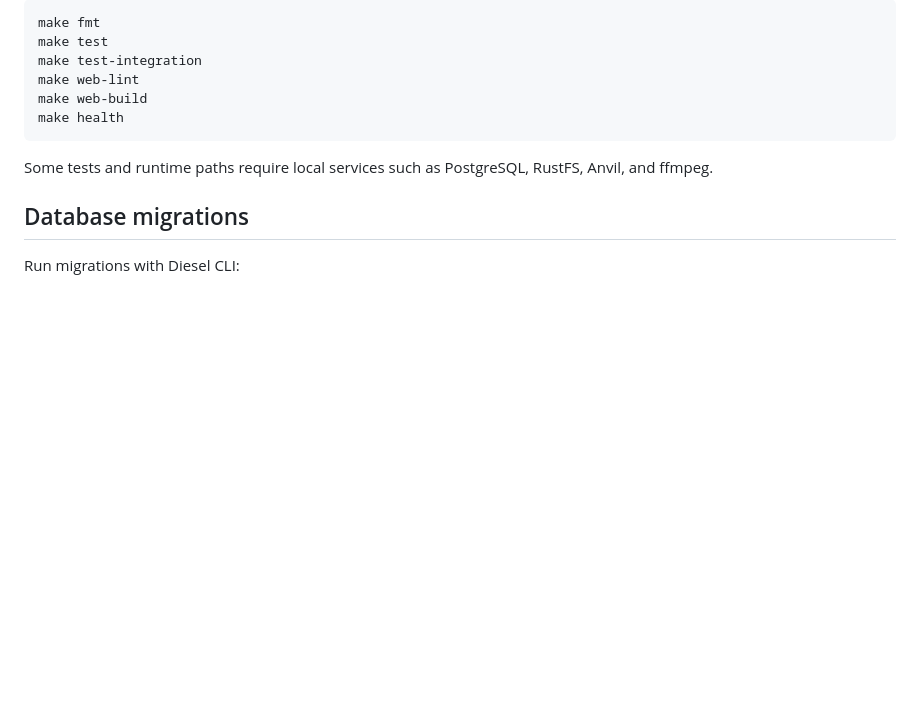
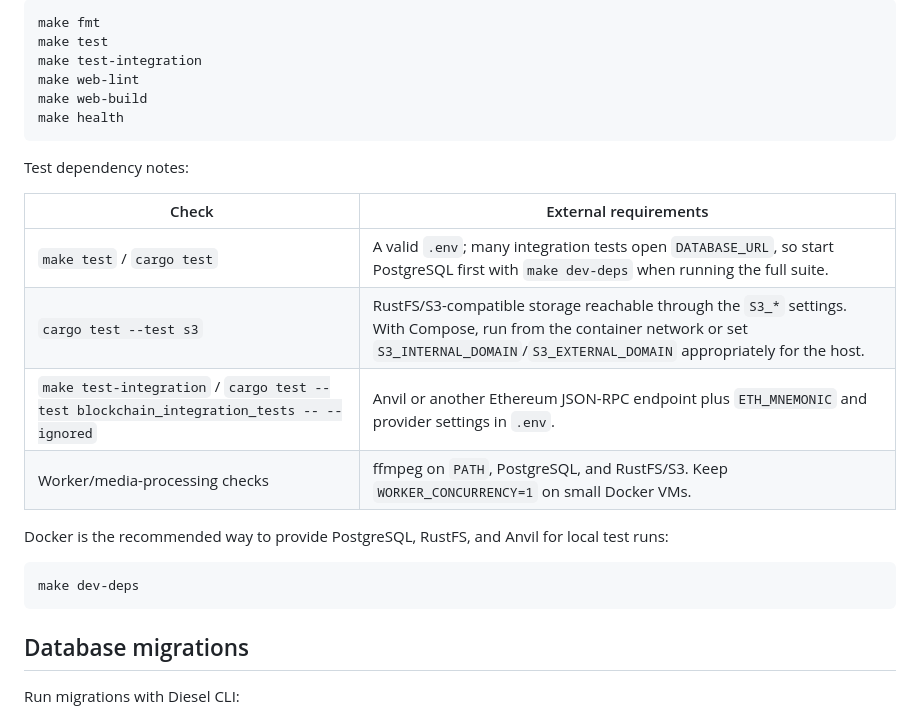
Before and after one commit to petreleon/rust-learn, a Markdown page: README.md, the part around the change. Rendered like a GitHub page; blank space fills up the shorter version.

Commit message:
Document test runtime dependencies

````diff
--- a/README.md
+++ b/README.md
@@ -328,7 +328,20 @@ make web-build
 make health
 ```
 
-Some tests and runtime paths require local services such as PostgreSQL, RustFS, Anvil, and ffmpeg.
+Test dependency notes:
+
+| Check | External requirements |
+| --- | --- |
+| `make test` / `cargo test` | A valid `.env`; many integration tests open `DATABASE_URL`, so start PostgreSQL first with `make dev-deps` when running the full suite. |
+| `cargo test --test s3` | RustFS/S3-compatible storage reachable through the `S3_*` settings. With Compose, run from the container network or set `S3_INTERNAL_DOMAIN`/`S3_EXTERNAL_DOMAIN` appropriately for the host. |
+| `make test-integration` / `cargo test --test blockchain_integration_tests -- --ignored` | Anvil or another Ethereum JSON-RPC endpoint plus `ETH_MNEMONIC` and provider settings in `.env`. |
+| Worker/media-processing checks | ffmpeg on `PATH`, PostgreSQL, and RustFS/S3. Keep `WORKER_CONCURRENCY=1` on small Docker VMs. |
+
+Docker is the recommended way to provide PostgreSQL, RustFS, and Anvil for local test runs:
+
+```bash
+make dev-deps
+```
 
 ## Database migrations
 
````
Also changed, not shown: TODO.md (+1 -1 lines).
